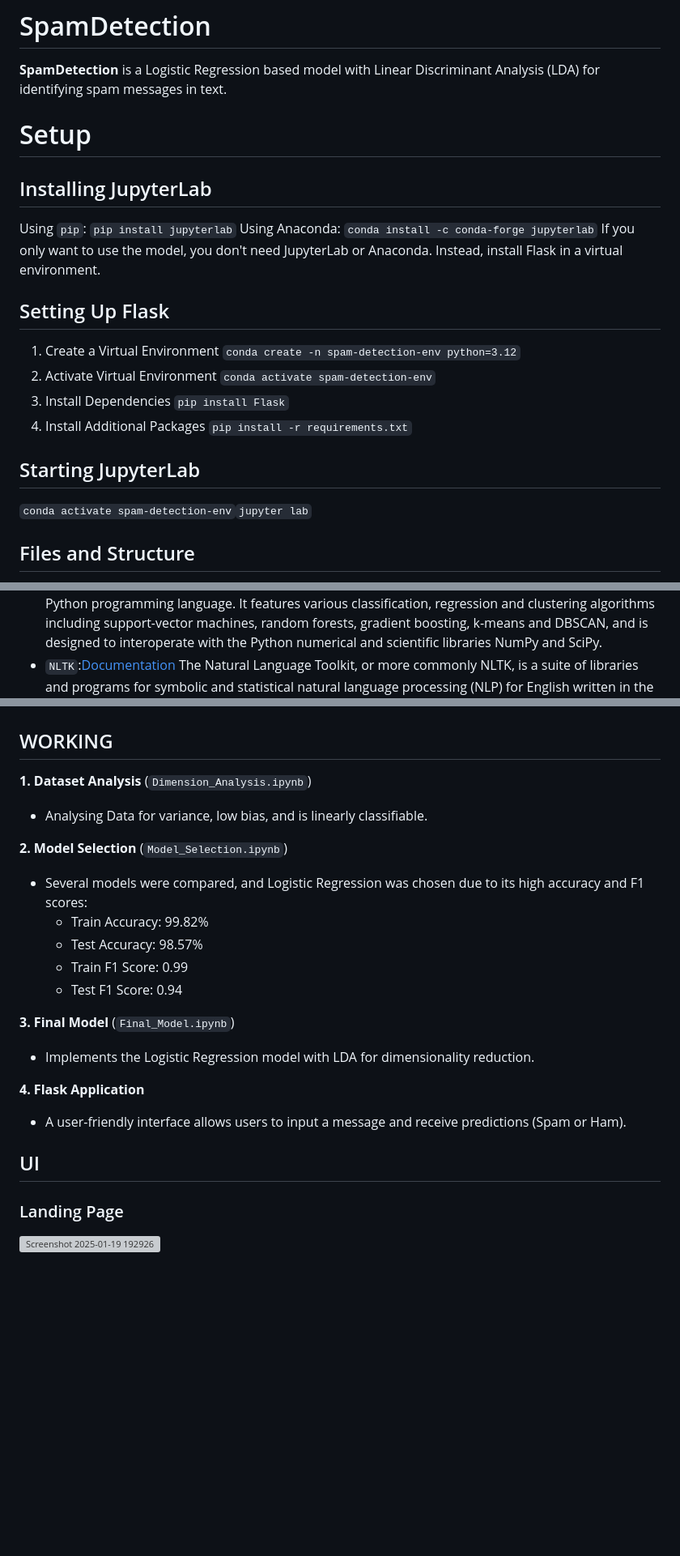
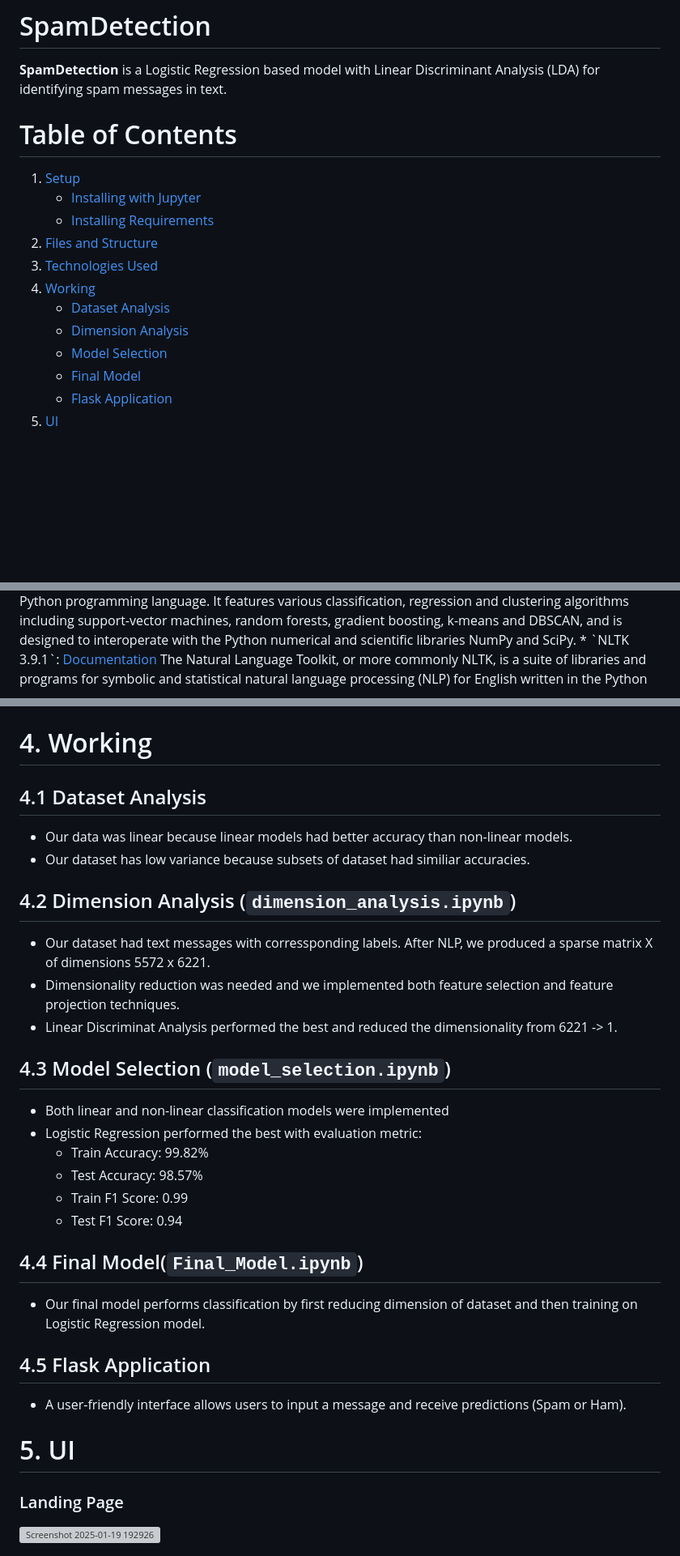
Before and after one commit to deepanshu800/HamOrSpam, a Markdown page: README.md, 3 parts joined by grey strips. Shown: that part at 81% size. Drawn GitHub-style; blank space fills up the shorter version; grey boxes are pictures that could not be loaded.

```diff
--- a/README.md
+++ b/README.md
@@ -1,21 +1,27 @@
 # SpamDetection
 **SpamDetection** is a Logistic Regression based model with Linear Discriminant Analysis (LDA) for identifying spam messages in text.
-# Setup
-## Installing JupyterLab
-Using `pip`:</br>
-`pip install jupyterlab`</br></br>
-Using Anaconda:</br>
-`conda install -c conda-forge jupyterlab`</br></br>
-If you only want to use the model, you don't need JupyterLab or Anaconda. Instead, install Flask in a virtual environment.
-## Setting Up Flask
-1. Create a Virtual Environment</br></br>
-`conda create -n spam-detection-env python=3.12`</br></br>
-2. Activate Virtual Environment</br></br>
-   `conda activate spam-detection-env`</br></br>
-3. Install Dependencies</br></br>
-   `pip install Flask`</br></br>
-4. Install Additional Packages</br></br>
-   `pip install -r requirements.txt`</br></br>
-## Starting JupyterLab
-`conda activate spam-detection-env`</br>`jupyter lab`</br></br>
-## Files and Structure
+
+# Table of Contents
+<ol>
+  <li>
+    <a href="#1-setup">Setup</a>
+    <ul>
+      <li><a href="#11-installing-jupyter">Installing with Jupyter</a></li>
+      <li><a href="#12-installing-requirements">Installing Requirements</a></li>
+    </ul>
+  </li>
+  <li><a href="#2-files-and-structure">Files and Structure</a></li>
+  <li><a href="#3-technologies-used">Technologies Used</a></li>
+  <li>
+  <a href="#4-working">Working</a>
+    <ul>
+    <li><a href="#41-dataset-analysis">Dataset Analysis</a></li>
+    <li><a href="#42-dimension-analysis-dimension_analysisipynb">Dimension Analysis</a></li>
+    <li><a href="#43-model-selection-model_selectionipynb">Model Selection</a></li>
+    <li><a href="#44-final-modelfinal_modelipynb">Final Model</a></li>
+    <li><a href="#45-flask-application">Flask Application</a></li>
+    </ul>
+  </li>
+  <li><a href="#5-ui">UI</a></li>
+</ol>
+
@@ -69,3 +127,4 @@ Lists all required Python libraries. Install them with:</br>
     scikit-learn is a free and open-source machine learning library for the Python programming language. It features various classification, regression and clustering algorithms including support-vector machines, random forests, gradient boosting, k-means and DBSCAN, and is designed to interoperate with the Python numerical and scientific libraries NumPy and SciPy.
-  * `NLTK`:<a href="https://www.nltk.org/" target="_blank">Documentation</a></br>
+  * `NLTK 3.9.1`: <a href="https://www.nltk.org/" target="_blank">Documentation</a>
+  </br>
     The Natural Language Toolkit, or more commonly NLTK, is a suite of libraries and programs for symbolic and statistical natural language processing (NLP) for English written in the Python programming language. It supports classification, tokenization, stemming, tagging, parsing, and semantic reasoning functionalities.
@@ -75,23 +136,30 @@ Lists all required Python libraries. Install them with:</br>
     Flask is a micro web framework written in Python. It is classified as a microframework because it does not require particular tools or libraries. It has no database abstraction layer, form validation, or any other components where pre-existing third-party libraries provide common functions.
 
-## WORKING
-**1. Dataset Analysis** (`Dimension_Analysis.ipynb`)
-* Analysing Data for variance, low bias, and is linearly classifiable.
+# 4. Working
+## 4.1 Dataset Analysis
+* Our data was linear because linear models had better accuracy than non-linear models.
+* Our dataset has low variance because subsets of dataset had similiar accuracies.
 
-**2. Model Selection** (`Model_Selection.ipynb`)
-* Several models were compared, and Logistic Regression was chosen due to its high accuracy and F1 scores:
+## 4.2 Dimension Analysis (`dimension_analysis.ipynb`)
+* Our dataset had text messages with corressponding labels. After NLP, we produced a sparse matrix X of dimensions 5572 x 6221.
+* Dimensionality reduction was needed and we implemented both feature selection and feature projection techniques.
+* Linear Discriminat Analysis performed the best and reduced the dimensionality from 6221 -> 1.
+
+## 4.3 Model Selection (`model_selection.ipynb`)
+* Both linear and non-linear classification models were implemented
+* Logistic Regression performed the best with evaluation metric:
   * Train Accuracy: 99.82%
   * Test Accuracy: 98.57%
   * Train F1 Score: 0.99
   * Test F1 Score: 0.94
 
-**3. Final Model** (`Final_Model.ipynb`)
-* Implements the Logistic Regression model with LDA for dimensionality reduction.
+## 4.4 Final Model(`Final_Model.ipynb`)
+* Our final model performs classification by first reducing dimension of dataset and then training on Logistic Regression model.
 
-**4. Flask Application**
+## 4.5 Flask Application
 * A user-friendly interface allows users to input a message and receive predictions (Spam or Ham).
 
-## UI
+# 5. UI
 ### Landing Page
 ![Screenshot 2025-01-19 192926](https://github.com/user-attachments/assets/26d78b29-e2fd-40fd-a1be-fa5d00af1e3f)
 ### Prediction Page
```
Also changed, not shown: other parts of README.md (+61 -7 lines).
